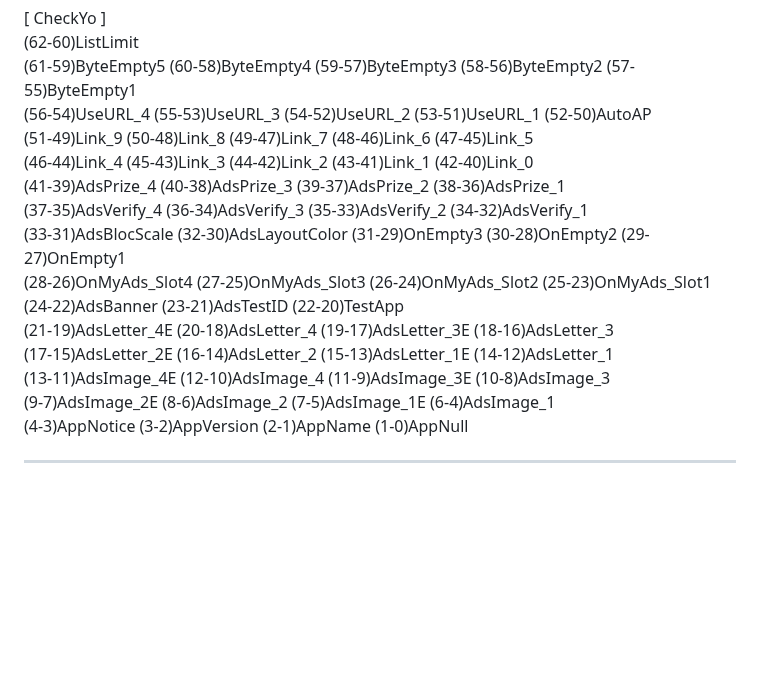
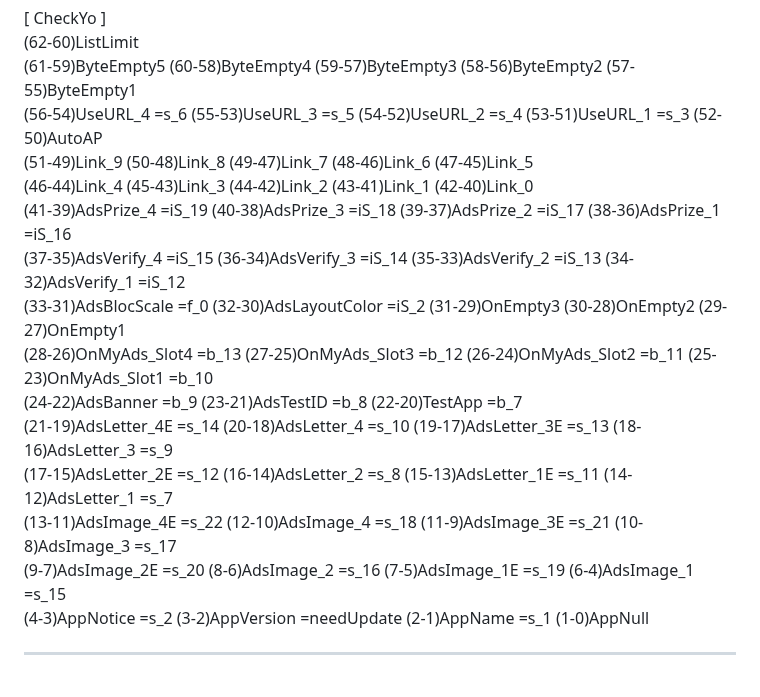
Before and after one commit to gpcNuy/checkyo, a Markdown page: 10033/README.md, the part around the change. GitHub-like rendering; blank space fills up the shorter version.

```diff
--- a/10033/README.md
+++ b/10033/README.md
@@ -91,19 +91,19 @@
 <br>[ CheckYo ]
 <br>(62-60)ListLimit
 <br>(61-59)ByteEmpty5  (60-58)ByteEmpty4  (59-57)ByteEmpty3  (58-56)ByteEmpty2  (57-55)ByteEmpty1
-<br>(56-54)UseURL_4  (55-53)UseURL_3  (54-52)UseURL_2  (53-51)UseURL_1  (52-50)AutoAP
+<br>(56-54)UseURL_4 =s_6 (55-53)UseURL_3 =s_5 (54-52)UseURL_2 =s_4 (53-51)UseURL_1 =s_3 (52-50)AutoAP
 <br>(51-49)Link_9  (50-48)Link_8  (49-47)Link_7  (48-46)Link_6  (47-45)Link_5
 <br>(46-44)Link_4  (45-43)Link_3  (44-42)Link_2  (43-41)Link_1  (42-40)Link_0
-<br>(41-39)AdsPrize_4  (40-38)AdsPrize_3  (39-37)AdsPrize_2  (38-36)AdsPrize_1
-<br>(37-35)AdsVerify_4  (36-34)AdsVerify_3  (35-33)AdsVerify_2  (34-32)AdsVerify_1
-<br>(33-31)AdsBlocScale  (32-30)AdsLayoutColor  (31-29)OnEmpty3  (30-28)OnEmpty2  (29-27)OnEmpty1
-<br>(28-26)OnMyAds_Slot4  (27-25)OnMyAds_Slot3  (26-24)OnMyAds_Slot2  (25-23)OnMyAds_Slot1
-<br>(24-22)AdsBanner  (23-21)AdsTestID  (22-20)TestApp
-<br>(21-19)AdsLetter_4E  (20-18)AdsLetter_4  (19-17)AdsLetter_3E  (18-16)AdsLetter_3
-<br>(17-15)AdsLetter_2E  (16-14)AdsLetter_2  (15-13)AdsLetter_1E  (14-12)AdsLetter_1
-<br>(13-11)AdsImage_4E  (12-10)AdsImage_4  (11-9)AdsImage_3E  (10-8)AdsImage_3
-<br>(9-7)AdsImage_2E  (8-6)AdsImage_2  (7-5)AdsImage_1E  (6-4)AdsImage_1
-<br>(4-3)AppNotice  (3-2)AppVersion  (2-1)AppName  (1-0)AppNull
+<br>(41-39)AdsPrize_4 =iS_19 (40-38)AdsPrize_3 =iS_18 (39-37)AdsPrize_2 =iS_17 (38-36)AdsPrize_1 =iS_16
+<br>(37-35)AdsVerify_4 =iS_15 (36-34)AdsVerify_3 =iS_14 (35-33)AdsVerify_2 =iS_13 (34-32)AdsVerify_1 =iS_12
+<br>(33-31)AdsBlocScale =f_0 (32-30)AdsLayoutColor =iS_2 (31-29)OnEmpty3  (30-28)OnEmpty2  (29-27)OnEmpty1
+<br>(28-26)OnMyAds_Slot4 =b_13 (27-25)OnMyAds_Slot3 =b_12 (26-24)OnMyAds_Slot2 =b_11 (25-23)OnMyAds_Slot1 =b_10
+<br>(24-22)AdsBanner =b_9 (23-21)AdsTestID =b_8 (22-20)TestApp =b_7
+<br>(21-19)AdsLetter_4E =s_14 (20-18)AdsLetter_4 =s_10 (19-17)AdsLetter_3E =s_13 (18-16)AdsLetter_3 =s_9
+<br>(17-15)AdsLetter_2E =s_12 (16-14)AdsLetter_2 =s_8 (15-13)AdsLetter_1E =s_11 (14-12)AdsLetter_1 =s_7
+<br>(13-11)AdsImage_4E =s_22 (12-10)AdsImage_4 =s_18 (11-9)AdsImage_3E =s_21 (10-8)AdsImage_3 =s_17
+<br>(9-7)AdsImage_2E =s_20 (8-6)AdsImage_2 =s_16 (7-5)AdsImage_1E =s_19 (6-4)AdsImage_1 =s_15
+<br>(4-3)AppNotice =s_2 (3-2)AppVersion =needUpdate (2-1)AppName =s_1 (1-0)AppNull
 <br><hr>
 <br>[ DataBase.cs - 1.0.33 ]
 <br>5 => amo.RewardShow(),
```
